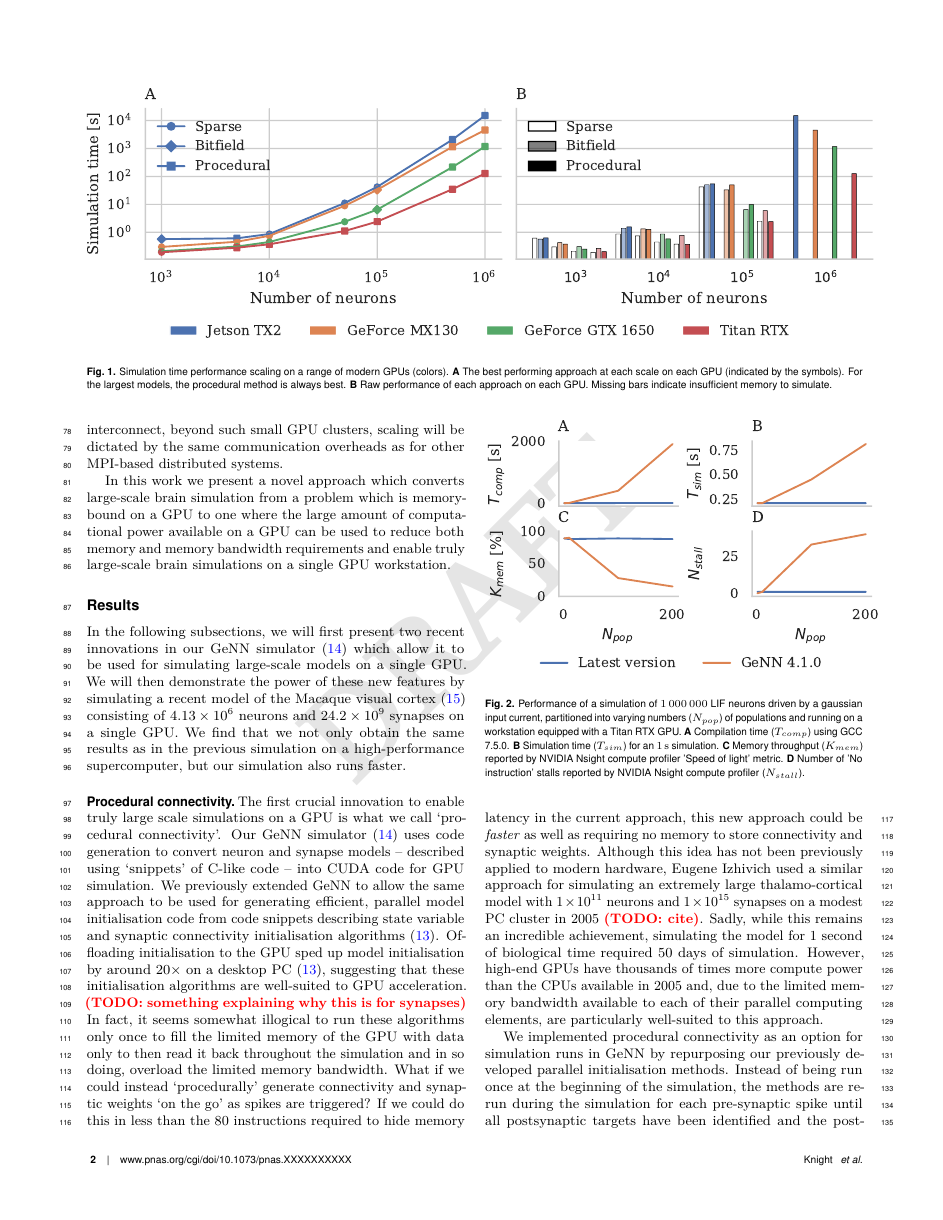
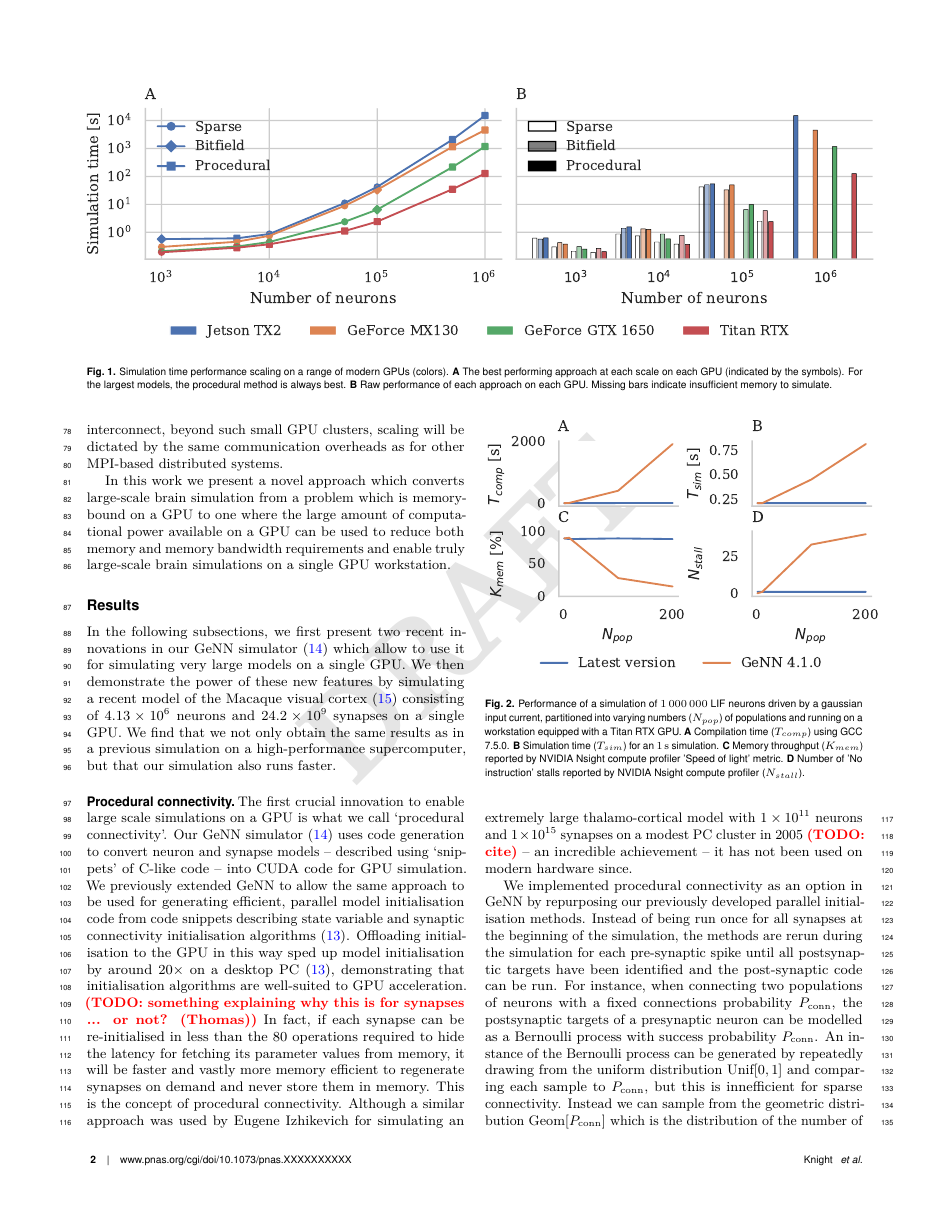
Before and after one commit to BrainsOnBoard/procedural_paper, a LaTeX document (procedural.tex): page 2 of 7. Compiled offline with pdfLaTeX.

Commit message:
Some simplification of the story line ...

```diff
--- a/procedural.tex
+++ b/procedural.tex
@@ -109,22 +109,17 @@ In this work we present a novel approach which converts large-scale brain simula
 \end{figure*}
 
 \section*{Results}
-In the following subsections, we will first present two recent innovations in our GeNN simulator~\citep{Yavuz2016} which allow it to be used for simulating large-scale models on a single GPU.
-We will then demonstrate the power of these new features by simulating a recent model of the Macaque visual cortex~\citep{Schmidt2018} consisting of \num{4.13E6} neurons and \num{24.2E9} synapses on a single GPU.
-We find that we not only obtain the same results as in the previous simulation on a high-performance supercomputer, but our simulation also runs faster.
+In the following subsections, we first present two recent innovations in our GeNN simulator~\citep{Yavuz2016} which allow to use it for simulating very large models on a single GPU.
+We then demonstrate the power of these new features by simulating a recent model of the Macaque visual cortex~\citep{Schmidt2018} consisting of \num{4.13E6} neurons and \num{24.2E9} synapses on a single GPU.
+We find that we not only obtain the same results as in a previous simulation on a high-performance supercomputer, but that our simulation also runs faster.
 
 \subsection*{Procedural connectivity}
-The first crucial innovation to enable truly large scale simulations on a GPU is what we call `procedural connectivity'.
+The first crucial innovation to enable large scale simulations on a GPU is what we call `procedural connectivity'.
 Our GeNN simulator~\citep{Yavuz2016} uses code generation to convert neuron and synapse models -- described using `snippets' of C-like code -- into CUDA code for GPU simulation.
 We previously extended GeNN to allow the same approach to be used for generating efficient, parallel model initialisation code from code snippets describing state variable and synaptic connectivity initialisation algorithms~\citep{Knight2018}.
-Offloading initialisation to the GPU sped up model initialisation by around $20\times$ on a desktop PC~\citep{Knight2018}, suggesting that these initialisation algorithms are well-suited to GPU acceleration.
-\todo{something explaining why this is for synapses}
-In fact, it seems somewhat illogical to run these algorithms only once to fill the limited memory of the GPU with data only to then read it back throughout the simulation and in so doing, overload the limited memory bandwidth.
-What if we could instead `procedurally' generate connectivity and synaptic weights `on the go' as spikes are triggered?
-If we could do this in less than the 80 instructions required to hide memory latency in the current approach, this new approach could be \emph{faster} as well as requiring no memory to store connectivity and synaptic weights.
-Although this idea has not been previously applied to modern hardware, Eugene Izhivich used a similar approach for simulating an extremely large thalamo-cortical model with \num{1E11} neurons and \num{1E15} synapses on a modest PC cluster in 2005~\todo{cite}.
-Sadly, while this remains an incredible achievement, simulating the model for 1 second of biological time required 50 days of simulation.
-However, high-end GPUs have thousands of times more compute power than the CPUs available in 2005 and, due to the limited memory bandwidth available to each of their parallel computing elements, are particularly well-suited to this approach.
+Offloading initialisation to the GPU in this way sped up model initialisation by around $20\times$ on a desktop PC~\citep{Knight2018}, demonstrating that initialisation algorithms are well-suited to GPU acceleration.
+\todo{something explaining why this is for synapses ... or not? (Thomas)}
+In fact, if each synapse can be re-initialised in less than the 80 operations required to hide the latency for fetching its parameter values from memory, it will be faster and vastly more memory efficient to regenerate synapses on demand and never store them in memory. This is the concept of procedural connectivity. Although a similar approach was used by Eugene Izhikevich for simulating an extremely large thalamo-cortical model with \num{1E11} neurons and \num{1E15} synapses on a modest PC cluster in 2005~\todo{cite} -- an incredible achievement -- it has not been used on modern hardware since.
 
 \begin{figure}
     \centering
@@ -137,8 +132,8 @@ However, high-end GPUs have thousands of times more compute power than the CPUs
     \label{fig:merging_scaling}
 \end{figure}
 
-We implemented procedural connectivity as an option for simulation runs in GeNN by repurposing our previously developed parallel initialisation methods.
-Instead of being run once at the beginning of the simulation, the methods are rerun during the simulation for each pre-synaptic spike until all postsynaptic targets have been identified and the post-synaptic code can be run.
+We implemented procedural connectivity as an option in GeNN by repurposing our previously developed parallel initialisation methods.
+Instead of being run once for all synapses at the beginning of the simulation, the methods are rerun during the simulation for each pre-synaptic spike until all postsynaptic targets have been identified and the post-synaptic code can be run.
 For instance, when connecting two populations of neurons with a fixed connections probability $P_{\text{conn}}$, the postsynaptic targets of a presynaptic neuron can be modelled as a Bernoulli process with success probability $P_{\text{conn}}$.
 An instance of the Bernoulli process can be generated by repeatedly drawing from the uniform distribution $\text{Unif}[0, 1]$ and comparing each sample to $P_{\text{conn}}$, but this is innefficient for sparse connectivity.
 Instead we can sample from the geometric distribution $\text{Geom}[P_{\text{conn}}]$ which is the distribution of the number of Bernoulli trials required to get a success (i.e. a synapse).
```
Also changed, not shown: procedural.pdf, procedural.tex (30 more changed lines).
